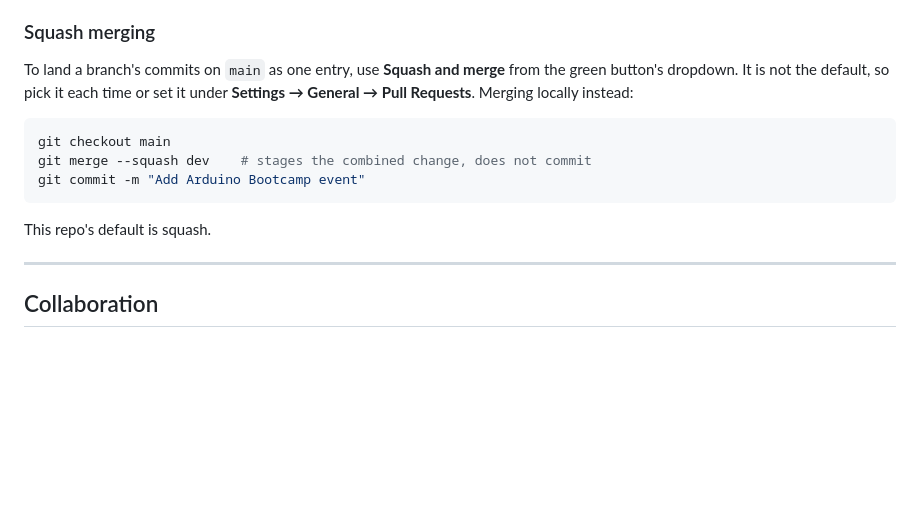
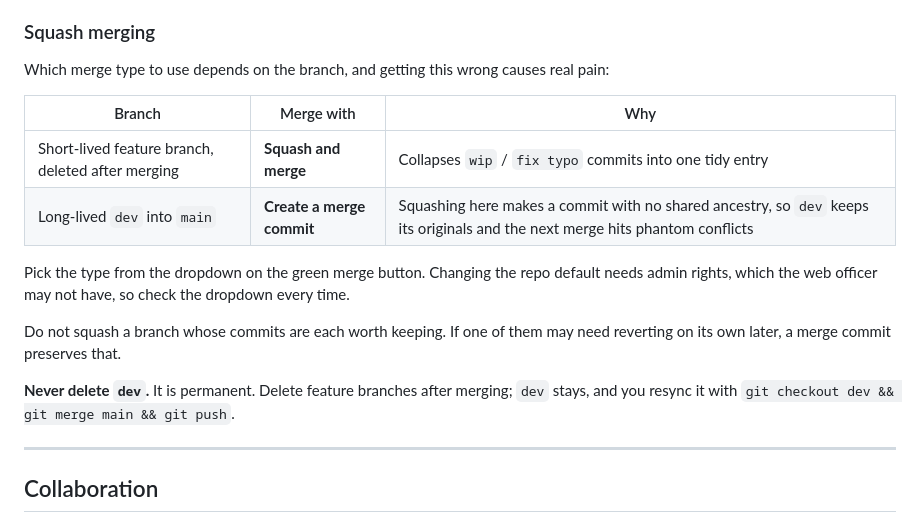
Before and after one commit to uclroboticssociety/robotics-site, a Markdown page: README.md, the part around the change. GitHub-like rendering; blank space fills up the shorter version.

````diff
--- a/README.md
+++ b/README.md
@@ -149,15 +149,18 @@ One commit per finished thing: a page, a fix, a translated file. Several per ses
 
 ### Squash merging
 
-To land a branch's commits on `main` as one entry, use **Squash and merge** from the green button's dropdown. It is not the default, so pick it each time or set it under **Settings → General → Pull Requests**. Merging locally instead:
+Which merge type to use depends on the branch, and getting this wrong causes real pain:
 
-```bash
-git checkout main
-git merge --squash dev    # stages the combined change, does not commit
-git commit -m "Add Arduino Bootcamp event"
-```
+| Branch | Merge with | Why |
+|---|---|---|
+| Short-lived feature branch, deleted after merging | **Squash and merge** | Collapses `wip` / `fix typo` commits into one tidy entry |
+| Long-lived `dev` into `main` | **Create a merge commit** | Squashing here makes a commit with no shared ancestry, so `dev` keeps its originals and the next merge hits phantom conflicts |
 
-This repo's default is squash.
+Pick the type from the dropdown on the green merge button. Changing the repo default needs admin rights, which the web officer may not have, so check the dropdown every time.
+
+Do not squash a branch whose commits are each worth keeping. If one of them may need reverting on its own later, a merge commit preserves that.
+
+**Never delete `dev`.** It is permanent. Delete feature branches after merging; `dev` stays, and you resync it with `git checkout dev && git merge main && git push`.
 
 ---
 
````
